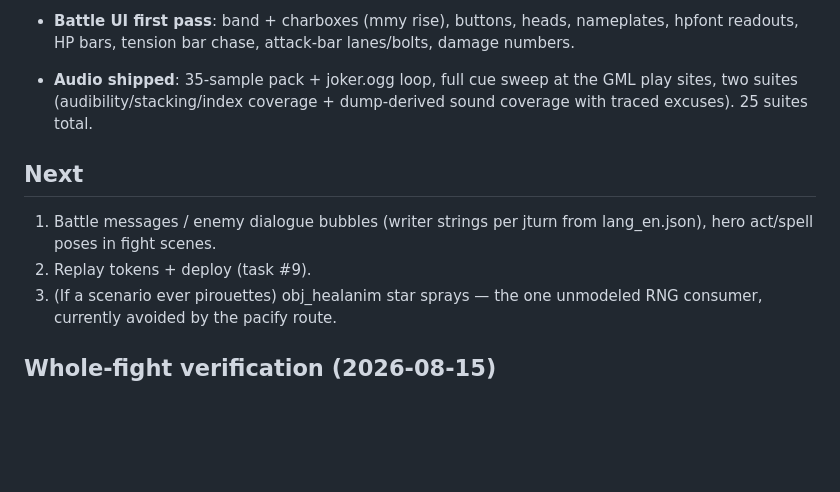
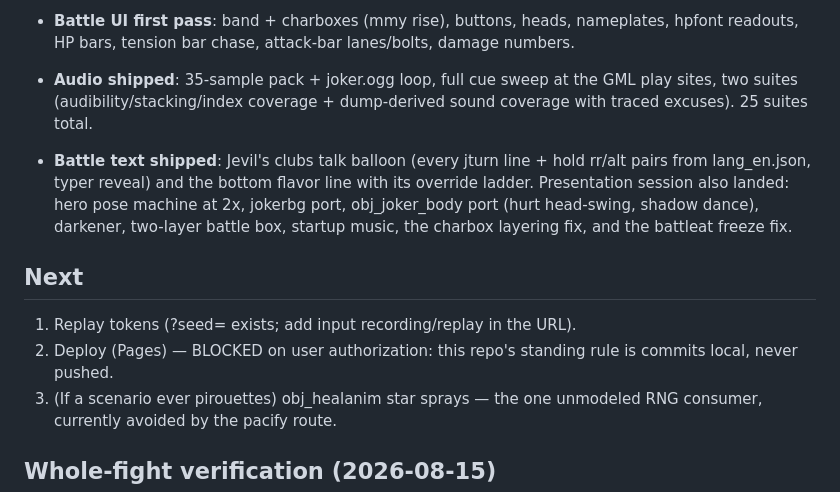
Before and after one commit to Radi0Show/jevil-sim, a Markdown page: docs/STATUS.md, the part around the change. GitHub-like rendering; blank space fills up the shorter version.

Commit message:
STATUS: battle text shipped; deploy blocked on push authorization

```diff
--- a/docs/STATUS.md
+++ b/docs/STATUS.md
@@ -87,11 +87,18 @@ whole-fight endings replay byte-exact (23 suites green).
   the GML play sites, two suites (audibility/stacking/index coverage +
   dump-derived sound coverage with traced excuses). 25 suites total.
 
+- **Battle text shipped**: Jevil's clubs talk balloon (every jturn line +
+  hold rr/alt pairs from lang_en.json, typer reveal) and the bottom
+  flavor line with its override ladder. Presentation session also
+  landed: hero pose machine at 2x, jokerbg port, obj_joker_body port
+  (hurt head-swing, shadow dance), darkener, two-layer battle box,
+  startup music, the charbox layering fix, and the battleat freeze fix.
+
 ## Next
 
-1. Battle messages / enemy dialogue bubbles (writer strings per jturn
-   from lang_en.json), hero act/spell poses in fight scenes.
-2. Replay tokens + deploy (task #9).
+1. Replay tokens (?seed= exists; add input recording/replay in the URL).
+2. Deploy (Pages) — BLOCKED on user authorization: this repo's standing
+   rule is commits local, never pushed.
 3. (If a scenario ever pirouettes) obj_healanim star sprays — the one
    unmodeled RNG consumer, currently avoided by the pacify route.
 
```
